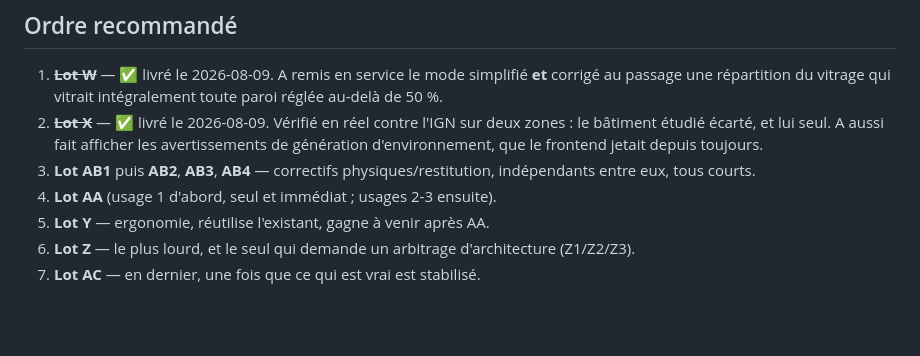
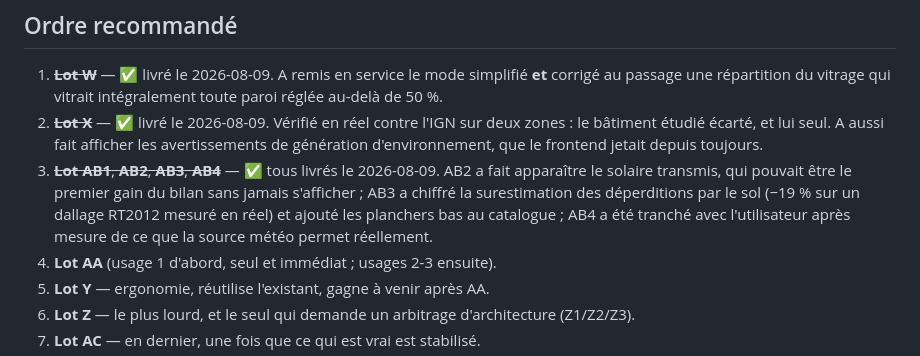
Before and after one commit to Sacha37420/sso-lab, a Markdown page: to_do_bilan_thermique.md, the part around one of its changes. GitHub-like rendering; blank space fills up the shorter version.

```diff
--- a/to_do_bilan_thermique.md
+++ b/to_do_bilan_thermique.md
@@ -2034,8 +2090,11 @@ tiers peut juger de ce que vaut un résultat produit par cet outil.
 2. ~~**Lot X**~~ — ✅ livré le 2026-08-09. Vérifié en réel contre l'IGN sur deux zones : le bâtiment
    étudié écarté, et lui seul. A aussi fait afficher les avertissements de génération
    d'environnement, que le frontend jetait depuis toujours.
-3. **Lot AB1** puis **AB2**, **AB3**, **AB4** — correctifs physiques/restitution, indépendants entre
-   eux, tous courts.
+3. ~~**Lot AB1**, **AB2**, **AB3**, **AB4**~~ — ✅ tous livrés le 2026-08-09. AB2 a fait apparaître
+   le solaire transmis, qui pouvait être le premier gain du bilan sans jamais s'afficher ; AB3 a
+   chiffré la surestimation des déperditions par le sol (−19 % sur un dallage RT2012 mesuré en réel)
+   et ajouté les planchers bas au catalogue ; AB4 a été tranché avec l'utilisateur après mesure de
+   ce que la source météo permet réellement.
 4. **Lot AA** (usage 1 d'abord, seul et immédiat ; usages 2-3 ensuite).
 5. **Lot Y** — ergonomie, réutilise l'existant, gagne à venir après AA.
 6. **Lot Z** — le plus lourd, et le seul qui demande un arbitrage d'architecture (Z1/Z2/Z3).
```
Also changed, not shown: other parts of to_do_bilan_thermique.md (+57 -1 lines).
